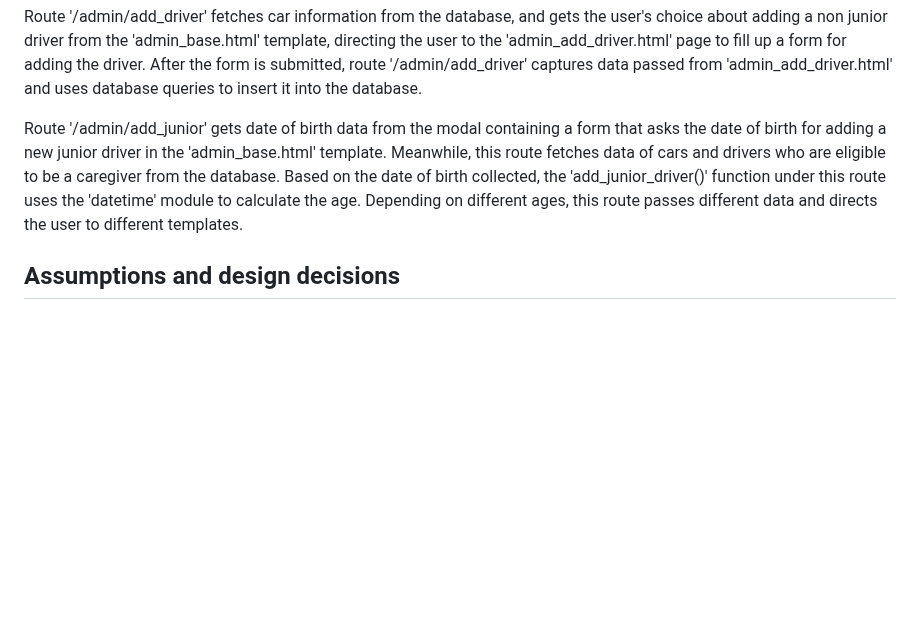
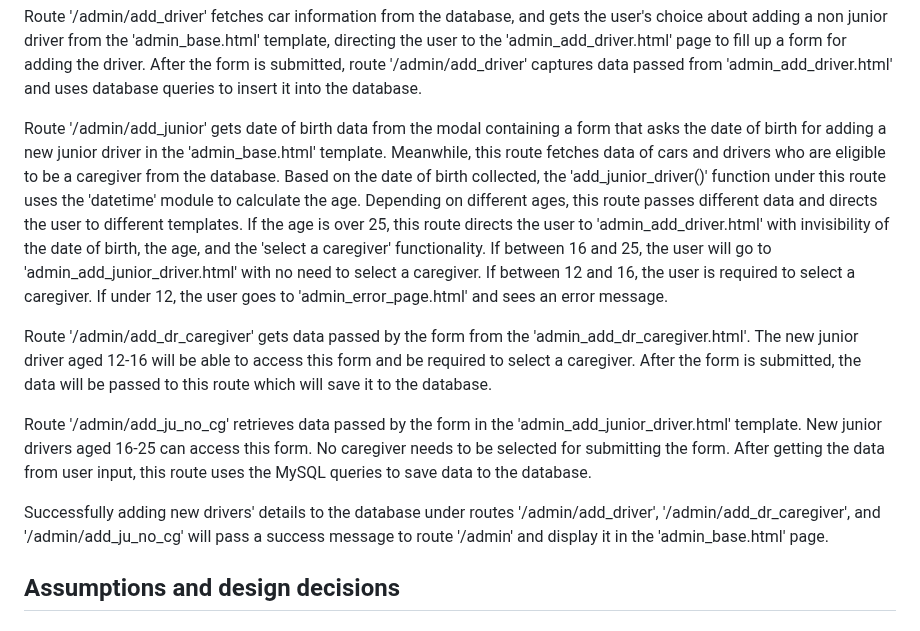
Before and after one commit to XinwuWang/Motorkhana-Car-Racing-Event-Web-Application, a Markdown page: README.md, the part around the change. Drawn GitHub-style; blank space fills up the shorter version.

```diff
--- a/README.md
+++ b/README.md
@@ -43,7 +43,13 @@ Route '/admin/update_run' retrieves the update data from the form in the 'admin_
 
 Route '/admin/add_driver' fetches car information from the database, and gets the user's choice about adding a non junior driver from the 'admin_base.html' template, directing the user to the 'admin_add_driver.html' page to fill up a form for adding the driver. After the form is submitted, route '/admin/add_driver' captures data passed from 'admin_add_driver.html' and uses database queries to insert it into the database.
 
-Route '/admin/add_junior' gets date of birth data from the modal containing a form that asks the date of birth for adding a new junior driver in the 'admin_base.html' template. Meanwhile, this route fetches data of cars and drivers who are eligible to be a caregiver from the database. Based on the date of birth collected, the 'add_junior_driver()' function under this route uses the 'datetime' module to calculate the age. Depending on different ages, this route passes different data and directs the user to different templates.
+Route '/admin/add_junior' gets date of birth data from the modal containing a form that asks the date of birth for adding a new junior driver in the 'admin_base.html' template. Meanwhile, this route fetches data of cars and drivers who are eligible to be a caregiver from the database. Based on the date of birth collected, the 'add_junior_driver()' function under this route uses the 'datetime' module to calculate the age. Depending on different ages, this route passes different data and directs the user to different templates. If the age is over 25, this route directs the user to 'admin_add_driver.html' with invisibility of the date of birth, the age, and the 'select a caregiver' functionality. If between 16 and 25, the user will go to 'admin_add_junior_driver.html' with no need to select a caregiver. If between 12 and 16, the user is required to select a caregiver. If under 12, the user goes to 'admin_error_page.html' and sees an error message.
+
+Route '/admin/add_dr_caregiver' gets data passed by the form from the 'admin_add_dr_caregiver.html'. The new junior driver aged 12-16 will be able to access this form and be required to select a caregiver. After the form is submitted, the data will be passed to this route which will save it to the database.
+
+Route '/admin/add_ju_no_cg' retrieves data passed by the form in the 'admin_add_junior_driver.html' template. New junior drivers aged 16-25 can access this form. No caregiver needs to be selected for submitting the form. After getting the data from user input, this route uses the MySQL queries to save data to the database.
+
+Successfully adding new drivers' details to the database under routes '/admin/add_driver', '/admin/add_dr_caregiver', and '/admin/add_ju_no_cg' will pass a success message to route '/admin' and display it in the 'admin_base.html' page.
 
 ## Assumptions and design decisions
 
```
